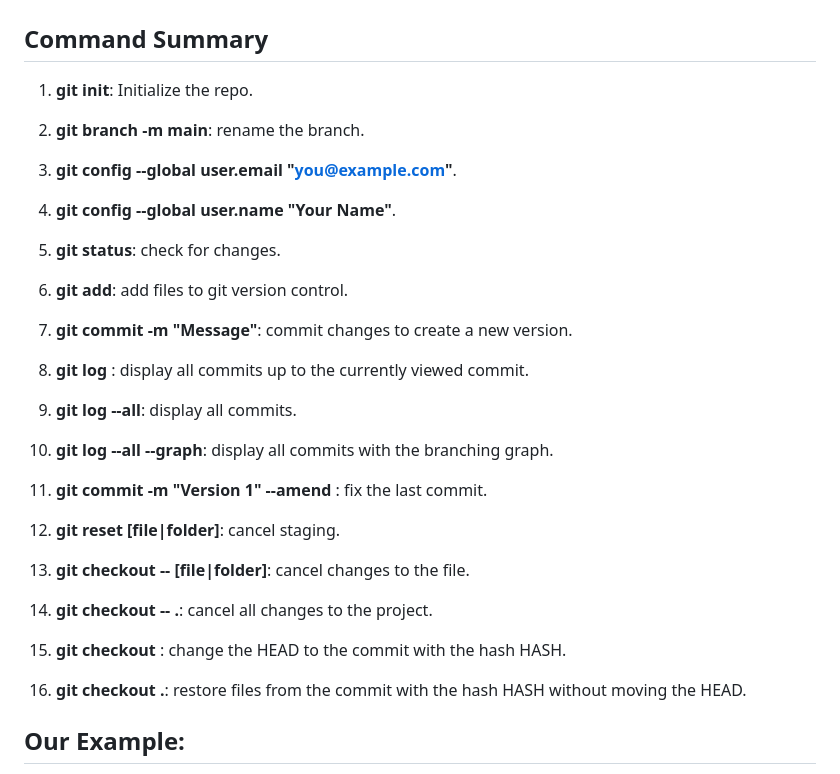
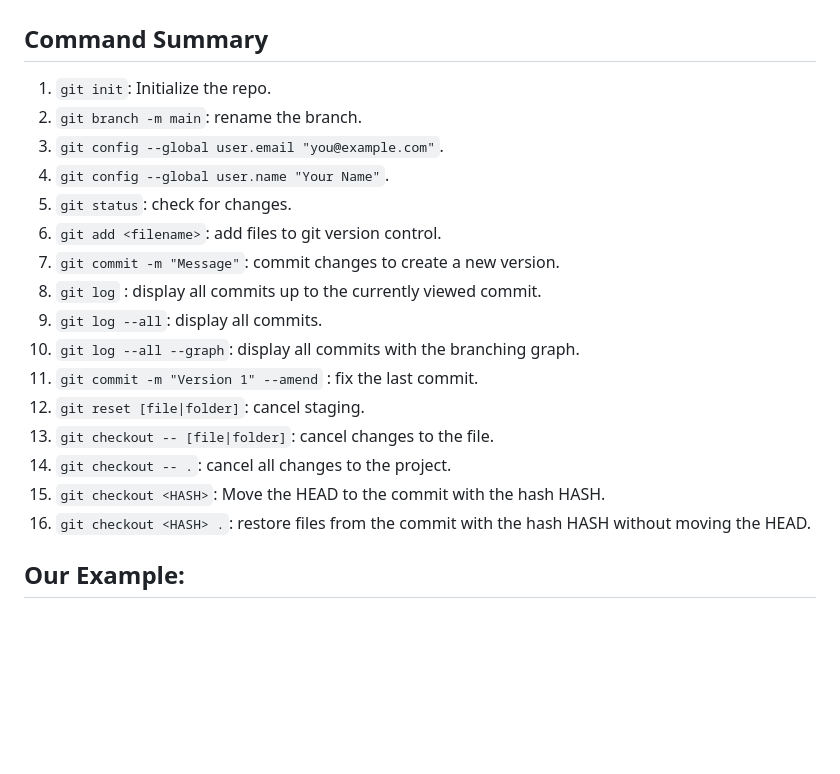
Before and after one commit to ibrahimamreya/UnixTools, a Markdown page: 3. git.md, the part around the change. Drawn GitHub-style; blank space fills up the shorter version.

```diff
--- a/3. git.md
+++ b/3. git.md
@@ -2,23 +2,22 @@
 
 ## Command Summary
 
-1) **git init**: Initialize the repo.
-2) **git branch -m main**: rename the branch.
-3) **git config --global user.email "you@example.com"**.
-4) **git config --global user.name "Your Name"**.
-5) **git status**: check for changes.
-6) **git add**: add files to git version control.
-7) **git commit -m "Message"**: commit changes to create a new version.
-8) **git log** : display all commits up to the currently viewed commit.
-9) **git log --all**: display all commits.
-10) **git log --all --graph**: display all commits with the branching graph.
-11) **git commit -m "Version 1" --amend** : fix the last commit.
-
-12) **git reset [file|folder]**: cancel staging.
-13) **git checkout -- [file|folder]**: cancel changes to the file.
-14) **git checkout -- .**: cancel all changes to the project.
-15) **git checkout <HASH>**: change the HEAD to the commit with the hash HASH.
-16) **git checkout <HASH> .**: restore files from the commit with the hash HASH without moving the HEAD.
+1) `git init`: Initialize the repo.
+2) `git branch -m main`: rename the branch.
+3) `git config --global user.email "you@example.com"`.
+4) `git config --global user.name "Your Name"`.
+5) `git status`: check for changes.
+6) `git add <filename>`: add files to git version control.
+7) `git commit -m "Message"`: commit changes to create a new version.
+8) `git log` : display all commits up to the currently viewed commit.
+9) `git log --all`: display all commits.
+10) `git log --all --graph`: display all commits with the branching graph.
+11) `git commit -m "Version 1" --amend` : fix the last commit.
+12) `git reset [file|folder]`: cancel staging.
+13) `git checkout -- [file|folder]`: cancel changes to the file.
+14) `git checkout -- .`: cancel all changes to the project.
+15) `git checkout <HASH>`: Move the HEAD to the commit with the hash HASH.
+16) `git checkout <HASH> .`: restore files from the commit with the hash HASH without moving the HEAD.
 
 
 ## Our Example:
```
